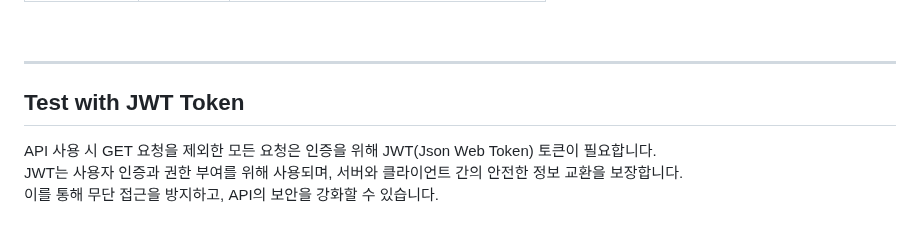
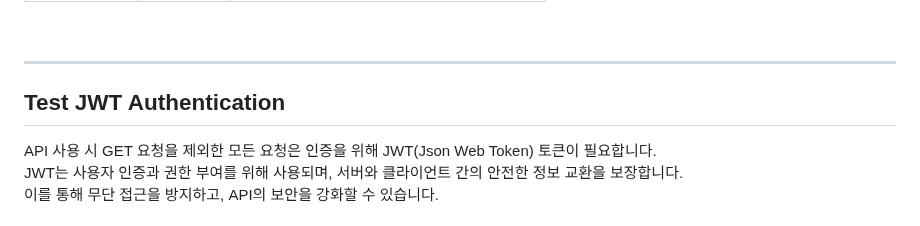
Before and after one commit to DKULF/DKULF-BE-NODE, a Markdown page: README.md, the part around one of its changes. Rendered like a GitHub page.

Commit message:
Docs: Update README.md File

```diff
--- a/README.md
+++ b/README.md
@@ -220,7 +220,7 @@ const ItemSchema = new Schema({
 
 ---
 
-## **Test with JWT Token**
+## **Test JWT Authentication**
 API 사용 시 GET 요청을 제외한 모든 요청은 인증을 위해 JWT(Json Web Token) 토큰이 필요합니다. <br>
 JWT는 사용자 인증과 권한 부여를 위해 사용되며, 서버와 클라이언트 간의 안전한 정보 교환을 보장합니다. <br>
 이를 통해 무단 접근을 방지하고, API의 보안을 강화할 수 있습니다. <br>
```
Also changed, not shown: other parts of README.md (+2 -3 lines).
